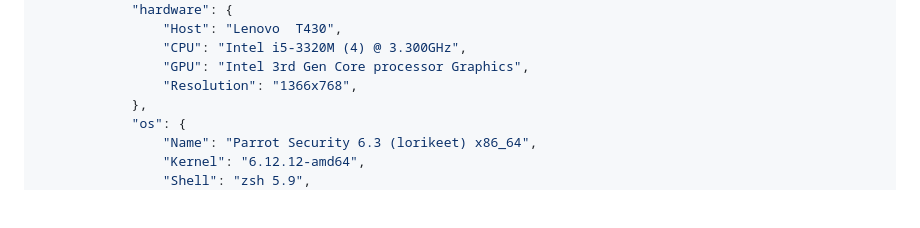
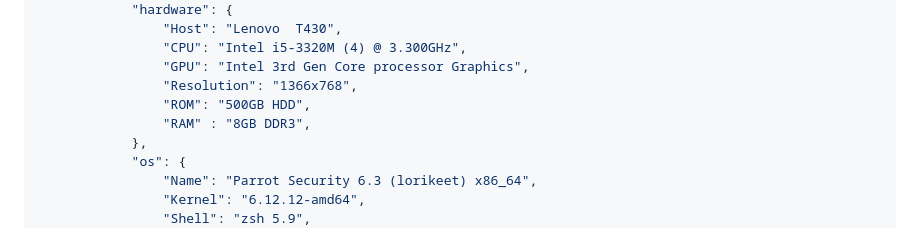
Before and after one commit to Simatwa/Simatwa, a Markdown page: README.md, the part around the change. Rendered like a GitHub page; blank space fills up the shorter version.

Commit message:
feat: Add hardware specifications to README.md

```diff
--- a/README.md
+++ b/README.md
@@ -60,6 +60,8 @@ class Attributes(Smartwa):
                 "CPU": "Intel i5-3320M (4) @ 3.300GHz",
                 "GPU": "Intel 3rd Gen Core processor Graphics",
                 "Resolution": "1366x768",
+                "ROM": "500GB HDD",
+                "RAM" : "8GB DDR3",
             },
             "os": {
                 "Name": "Parrot Security 6.3 (lorikeet) x86_64",
```
